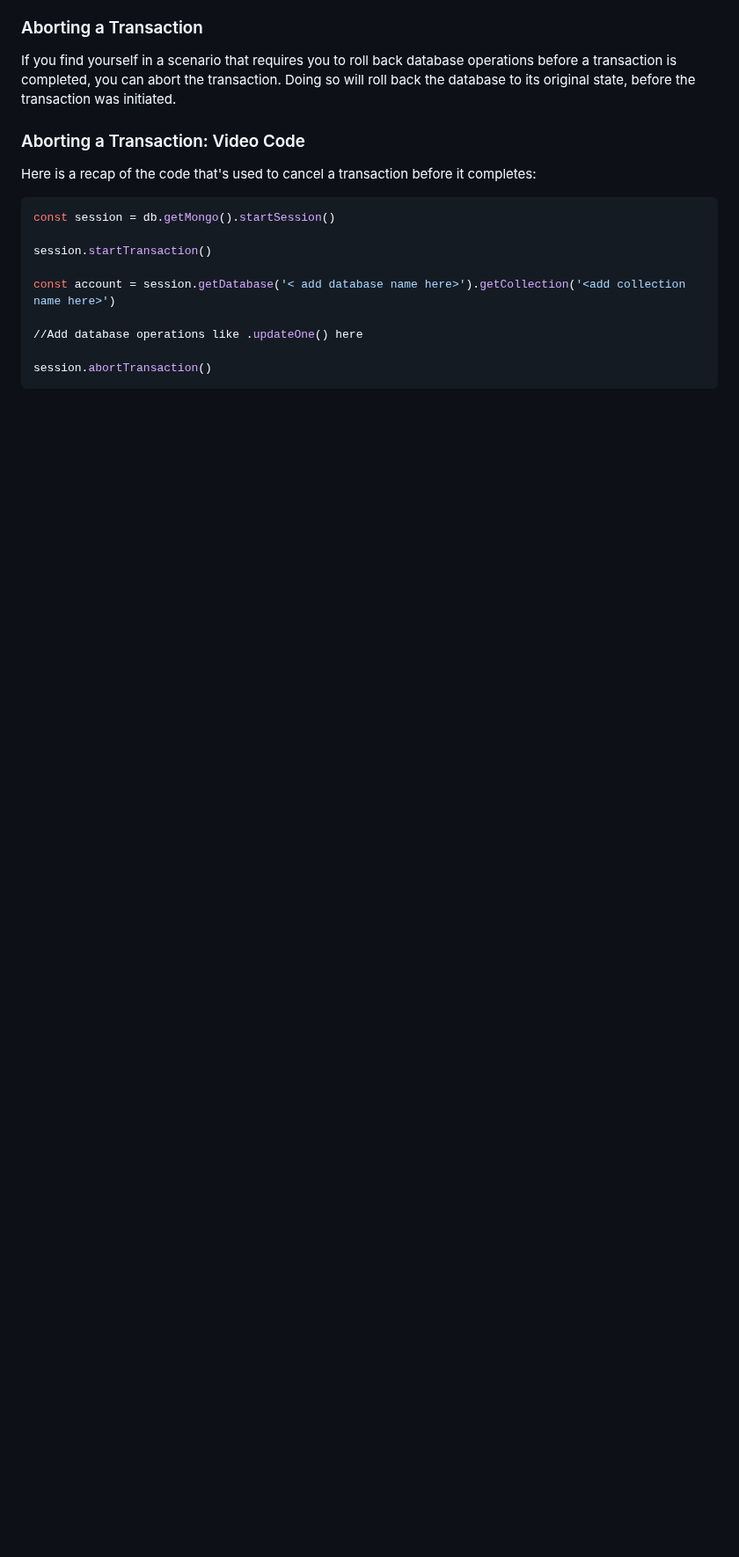
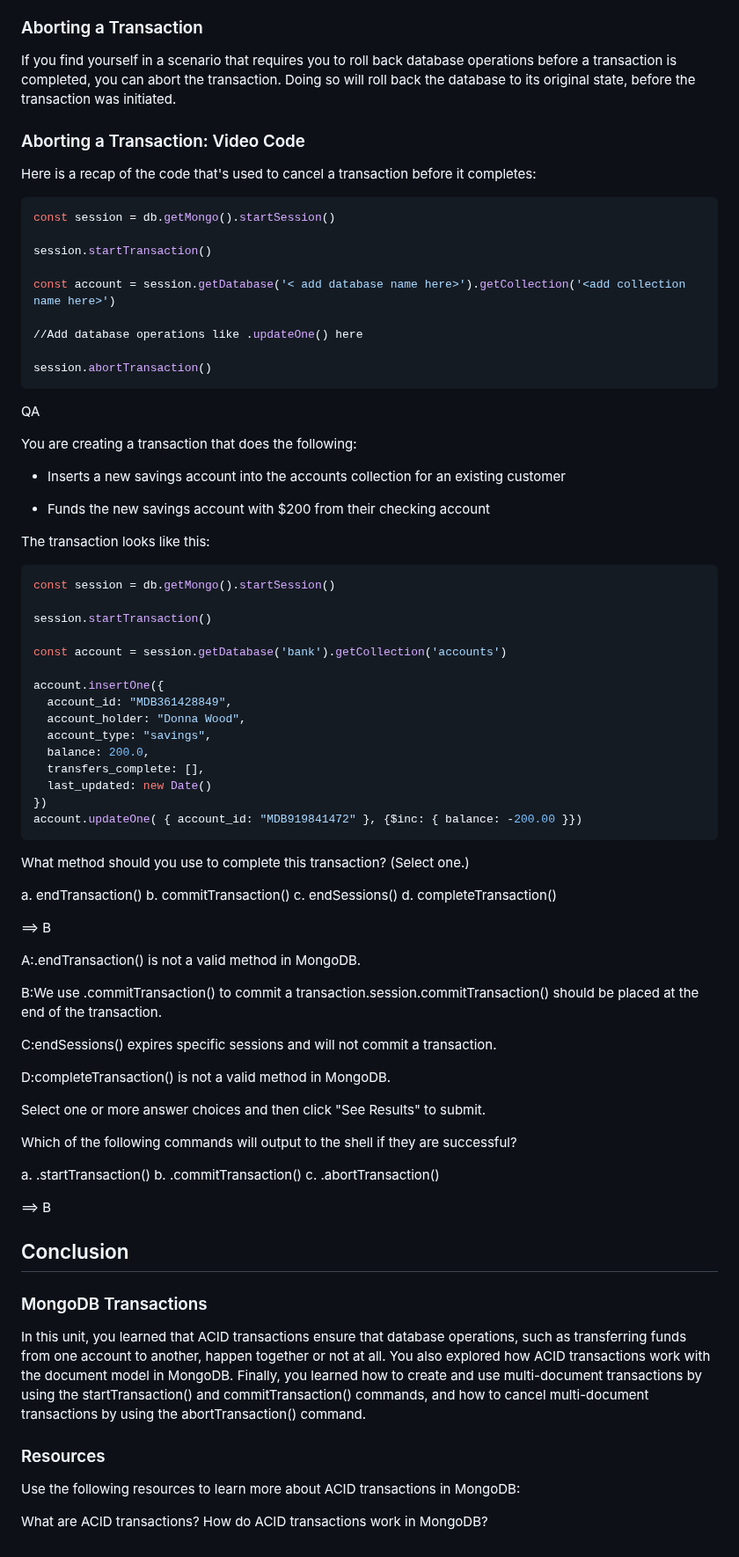
Before and after one commit to mccodes320/mccodes320.github.io, a Markdown page: C_MongoDB Transactions.md, the part around one of its changes. Shown at 88% size. Rendered like a GitHub page; blank space fills up the shorter version.

````diff
--- a/C_MongoDB Transactions.md
+++ b/C_MongoDB Transactions.md
@@ -197,3 +288,95 @@ const account = session.getDatabase('< add database name here>').getCollection('
 
 session.abortTransaction()
 ```
+
+
+QA
+
+
+You are creating a transaction that does the following:
+
+* Inserts a new savings account into the accounts collection for an existing customer
+
+* Funds the new savings account with $200 from their checking account
+
+The transaction looks like this:
+
+```sql
+const session = db.getMongo().startSession()
+
+session.startTransaction()
+
+const account = session.getDatabase('bank').getCollection('accounts')
+
+account.insertOne({
+  account_id: "MDB361428849",
+  account_holder: "Donna Wood",
+  account_type: "savings",
+  balance: 200.0,
+  transfers_complete: [],
+  last_updated: new Date()
+})
+account.updateOne( { account_id: "MDB919841472" }, {$inc: { balance: -200.00 }})
+```
+
+
+What method should you use to complete this transaction? (Select one.)
+
+a.
+endTransaction()
+b.
+commitTransaction()
+c.
+endSessions()
+d.
+completeTransaction()
+
+
+==> B
+
+
+A:.endTransaction() is not a valid method in MongoDB.
+
+
+B:We use .commitTransaction() to commit a transaction.session.commitTransaction() should be placed at the end of the transaction.
+
+C:endSessions() expires specific sessions and will not commit a transaction.
+
+D:completeTransaction() is not a valid method in MongoDB.
+
+
+
+
+
+Select one or more answer choices and then click "See Results" to submit.
+
+Which of the following commands will output to the shell if they are successful?
+
+a.
+.startTransaction()
+b.
+.commitTransaction()
+c.
+.abortTransaction()
+
+==> B
+
+
+
+
+
+
+
+
+## Conclusion
+
+
+### MongoDB Transactions
+In this unit, you learned that ACID transactions ensure that database operations, such as transferring funds from one account to another, happen together or not at all. You also explored how ACID transactions work with the document model in MongoDB. Finally, you learned how to create and use multi-document transactions by using the startTransaction() and commitTransaction() commands, and how to cancel multi-document transactions by using the abortTransaction() command.
+
+
+### Resources
+Use the following resources to learn more about ACID transactions in MongoDB:
+
+What are ACID transactions?
+How do ACID transactions work in MongoDB?
````
Also changed, not shown: other parts of C_MongoDB Transactions.md (+94 -3 lines).
